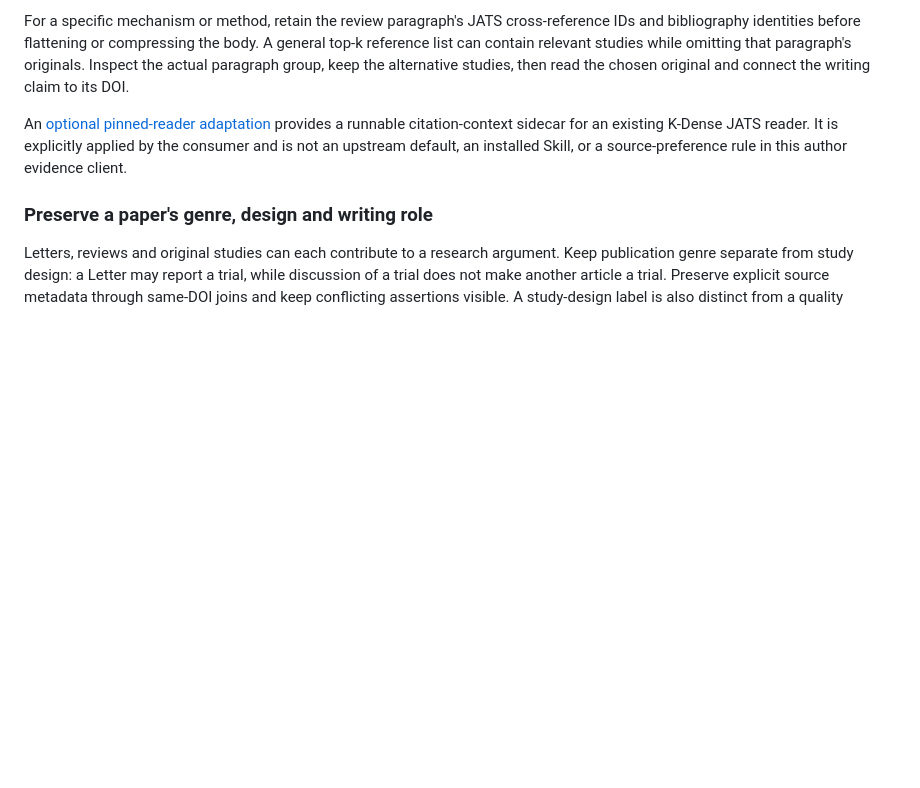
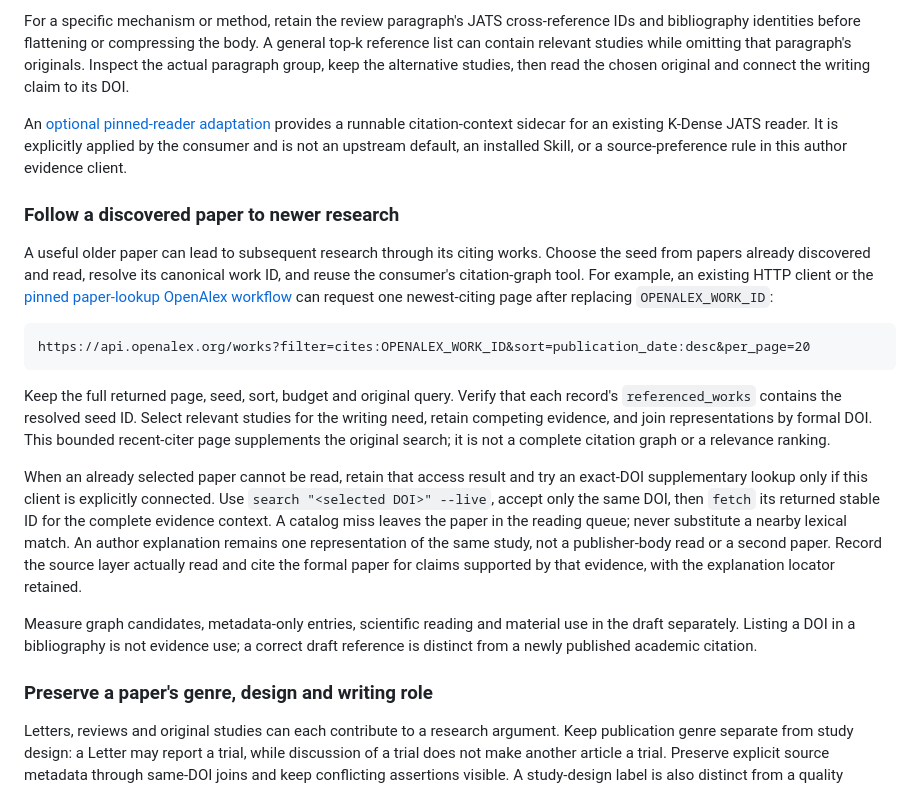
Before and after one commit to DrZoggg/Ge-Zhang.github.io, a Markdown page: docs/author-evidence-client.md, the part around the change. Rendered like a GitHub page; blank space fills up the shorter version.

Commit message:
Document existing citation chaining and exact-DOI evidence recovery

````diff
--- a/docs/author-evidence-client.md
+++ b/docs/author-evidence-client.md
@@ -277,6 +277,37 @@ provides a runnable citation-context sidecar for an existing K-Dense JATS reader
 It is explicitly applied by the consumer and is not an upstream default, an
 installed Skill, or a source-preference rule in this author evidence client.
 
+### Follow a discovered paper to newer research
+
+A useful older paper can lead to subsequent research through its citing works.
+Choose the seed from papers already discovered and read, resolve its canonical
+work ID, and reuse the consumer's citation-graph tool. For example, an existing
+HTTP client or the [pinned paper-lookup OpenAlex workflow](https://github.com/K-Dense-AI/scientific-agent-skills/blob/a25cf9ec00e2745d03f8704acf6f6919694ccd9a/skills/paper-lookup/references/openalex.md)
+can request one newest-citing page after replacing `OPENALEX_WORK_ID`:
+
+```text
+https://api.openalex.org/works?filter=cites:OPENALEX_WORK_ID&sort=publication_date:desc&per_page=20
+```
+
+Keep the full returned page, seed, sort, budget and original query. Verify that
+each record's `referenced_works` contains the resolved seed ID. Select relevant
+studies for the writing need, retain competing evidence, and join representations
+by formal DOI. This bounded recent-citer page supplements the original search;
+it is not a complete citation graph or a relevance ranking.
+
+When an already selected paper cannot be read, retain that access result and
+try an exact-DOI supplementary lookup only if this client is explicitly connected.
+Use `search "<selected DOI>" --live`, accept only the same DOI, then `fetch` its
+returned stable ID for the complete evidence context. A catalog miss leaves the
+paper in the reading queue; never substitute a nearby lexical match. An author
+explanation remains one representation of the same study, not a publisher-body
+read or a second paper. Record the source layer actually read and cite the formal
+paper for claims supported by that evidence, with the explanation locator retained.
+
+Measure graph candidates, metadata-only entries, scientific reading and material
+use in the draft separately. Listing a DOI in a bibliography is not evidence use;
+a correct draft reference is distinct from a newly published academic citation.
+
 ### Preserve a paper's genre, design and writing role
 
 Letters, reviews and original studies can each contribute to a research argument.
````
